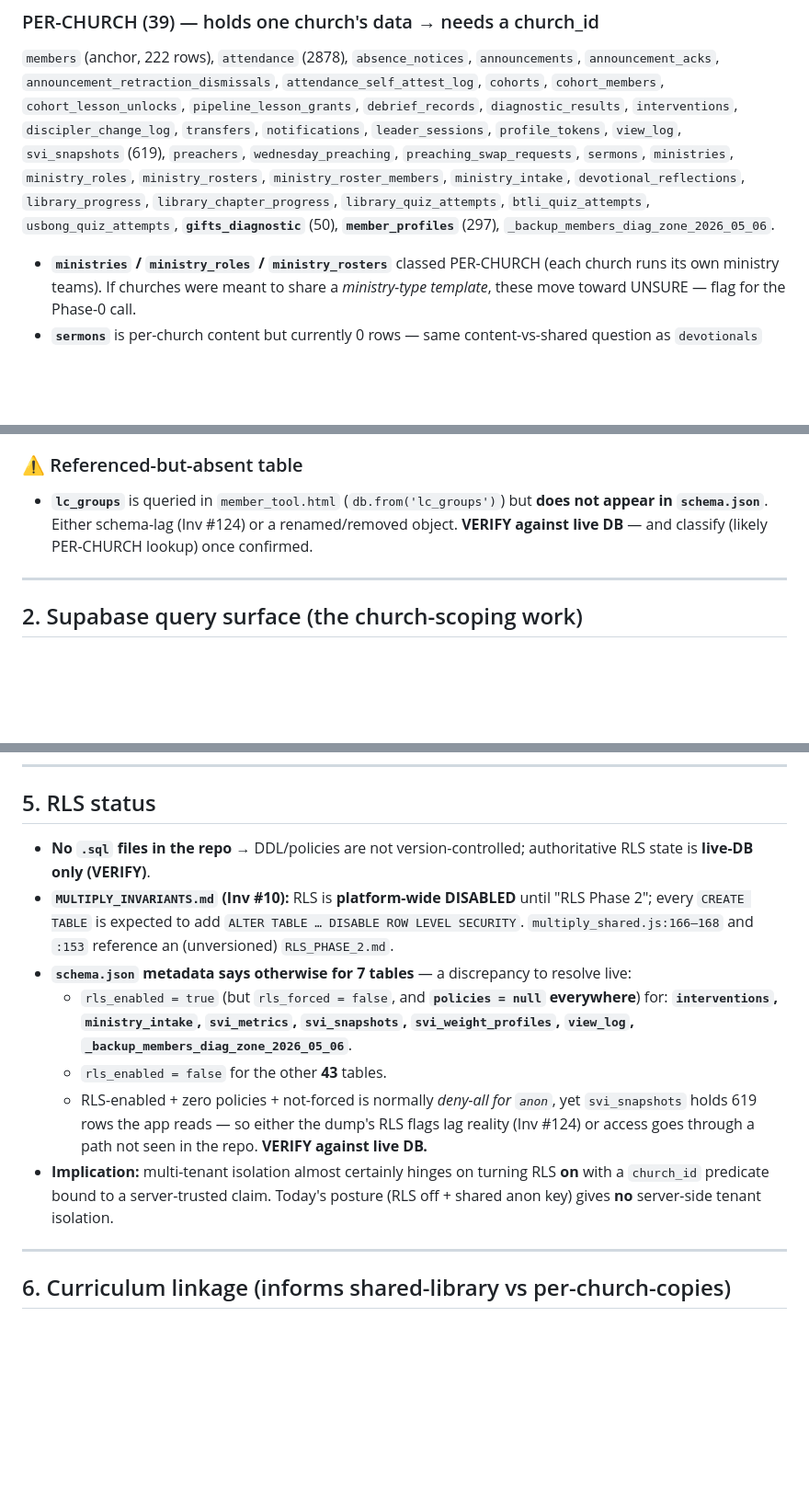
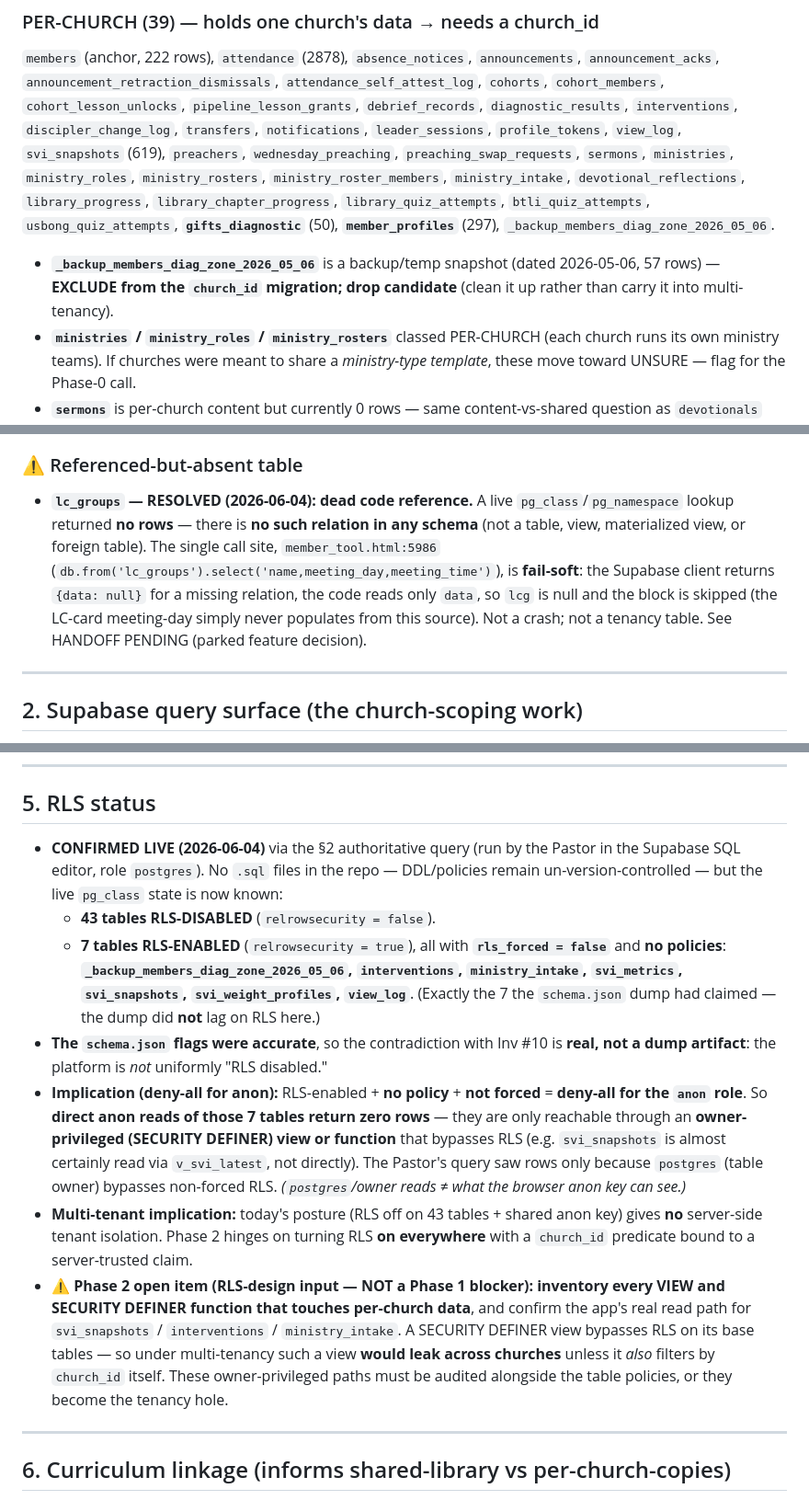
Before and after one commit to gejable1/multiply, a Markdown page: TENANCY_AUDIT.md, 3 parts joined by grey strips. Shown at 92% size. Drawn GitHub-style; blank space fills up the shorter version.

Commit message:
Reconcile audit/invariants with live-DB facts (RLS, lc_groups)
Co-Authored-By: Claude Opus 4.8 <noreply@anthropic.com>

```diff
--- a/TENANCY_AUDIT.md
+++ b/TENANCY_AUDIT.md
@@ -17,6 +17,7 @@
 ### PER-CHURCH (39) — holds one church's data → needs a church_id
 `members` (anchor, 222 rows), `attendance` (2878), `absence_notices`, `announcements`, `announcement_acks`, `announcement_retraction_dismissals`, `attendance_self_attest_log`, `cohorts`, `cohort_members`, `cohort_lesson_unlocks`, `pipeline_lesson_grants`, `debrief_records`, `diagnostic_results`, `interventions`, `discipler_change_log`, `transfers`, `notifications`, `leader_sessions`, `profile_tokens`, `view_log`, `svi_snapshots` (619), `preachers`, `wednesday_preaching`, `preaching_swap_requests`, `sermons`, `ministries`, `ministry_roles`, `ministry_rosters`, `ministry_roster_members`, `ministry_intake`, `devotional_reflections`, `library_progress`, `library_chapter_progress`, `library_quiz_attempts`, `btli_quiz_attempts`, `usbong_quiz_attempts`, **`gifts_diagnostic`** (50), **`member_profiles`** (297), `_backup_members_diag_zone_2026_05_06`.
 
+- **`_backup_members_diag_zone_2026_05_06`** is a backup/temp snapshot (dated 2026-05-06, 57 rows) — **EXCLUDE from the `church_id` migration; drop candidate** (clean it up rather than carry it into multi-tenancy).
 - **`ministries` / `ministry_roles` / `ministry_rosters`** classed PER-CHURCH (each church runs its own ministry teams). If churches were meant to share a *ministry-type template*, these move toward UNSURE — flag for the Phase-0 call.
 - **`sermons`** is per-church content but currently 0 rows — same content-vs-shared question as `devotionals` (see UNSURE).
 
@@ -30,7 +31,7 @@
 - **`svi_metrics`** / **`svi_weight_profiles`** — SVI scoring catalog + weight profiles. Currently RLS-enabled in the dump (see §5). Platform default vs per-church override is a real decision; the in-app SVI Weights editor (Inv #119) suggests per-church tuning.
 
 ### ⚠️ Referenced-but-absent table
-- **`lc_groups`** is queried in `member_tool.html` (`db.from('lc_groups')`) but **does not appear in `schema.json`**. Either schema-lag (Inv #124) or a renamed/removed object. **VERIFY against live DB** — and classify (likely PER-CHURCH lookup) once confirmed.
+- **`lc_groups` — RESOLVED (2026-06-04): dead code reference.** A live `pg_class`/`pg_namespace` lookup returned **no rows** — there is **no such relation in any schema** (not a table, view, materialized view, or foreign table). The single call site, `member_tool.html:5986` (`db.from('lc_groups').select('name,meeting_day,meeting_time')`), is **fail-soft**: the Supabase client returns `{data: null}` for a missing relation, the code reads only `data`, so `lcg` is null and the block is skipped (the LC-card meeting-day simply never populates from this source). Not a crash; not a tenancy table. See HANDOFF PENDING (parked feature decision).
 
 ---
 
@@ -122,13 +123,13 @@ That single sentence is the crux of multi-tenancy: **a shared anon key + client-
 
 ## 5. RLS status
 
-- **No `.sql` files in the repo** → DDL/policies are not version-controlled; authoritative RLS state is **live-DB only (VERIFY)**.
-- **`MULTIPLY_INVARIANTS.md` (Inv #10):** RLS is **platform-wide DISABLED** until "RLS Phase 2"; every `CREATE TABLE` is expected to add `ALTER TABLE … DISABLE ROW LEVEL SECURITY`. `multiply_shared.js:166–168` and `:153` reference an (unversioned) `RLS_PHASE_2.md`.
-- **`schema.json` metadata says otherwise for 7 tables** — a discrepancy to resolve live:
-  - `rls_enabled = true` (but `rls_forced = false`, and **`policies = null` everywhere**) for: **`interventions`, `ministry_intake`, `svi_metrics`, `svi_snapshots`, `svi_weight_profiles`, `view_log`, `_backup_members_diag_zone_2026_05_06`**.
-  - `rls_enabled = false` for the other **43** tables.
-  - RLS-enabled + zero policies + not-forced is normally *deny-all for `anon`*, yet `svi_snapshots` holds 619 rows the app reads — so either the dump's RLS flags lag reality (Inv #124) or access goes through a path not seen in the repo. **VERIFY against live DB.**
-- **Implication:** multi-tenant isolation almost certainly hinges on turning RLS **on** with a `church_id` predicate bound to a server-trusted claim. Today's posture (RLS off + shared anon key) gives **no** server-side tenant isolation.
+- **CONFIRMED LIVE (2026-06-04)** via the §2 authoritative query (run by the Pastor in the Supabase SQL editor, role `postgres`). No `.sql` files in the repo — DDL/policies remain un-version-controlled — but the live `pg_class` state is now known:
+  - **43 tables RLS-DISABLED** (`relrowsecurity = false`).
+  - **7 tables RLS-ENABLED** (`relrowsecurity = true`), all with **`rls_forced = false`** and **no policies**: **`_backup_members_diag_zone_2026_05_06`, `interventions`, `ministry_intake`, `svi_metrics`, `svi_snapshots`, `svi_weight_profiles`, `view_log`**. (Exactly the 7 the `schema.json` dump had claimed — the dump did **not** lag on RLS here.)
+- **The `schema.json` flags were accurate**, so the contradiction with Inv #10 is **real, not a dump artifact**: the platform is *not* uniformly "RLS disabled."
+- **Implication (deny-all for anon):** RLS-enabled + **no policy** + **not forced** = **deny-all for the `anon` role**. So **direct anon reads of those 7 tables return zero rows** — they are only reachable through an **owner-privileged (SECURITY DEFINER) view or function** that bypasses RLS (e.g. `svi_snapshots` is almost certainly read via `v_svi_latest`, not directly). The Pastor's query saw rows only because `postgres` (table owner) bypasses non-forced RLS. *(`postgres`/owner reads ≠ what the browser anon key can see.)*
+- **Multi-tenant implication:** today's posture (RLS off on 43 tables + shared anon key) gives **no** server-side tenant isolation. Phase 2 hinges on turning RLS **on everywhere** with a `church_id` predicate bound to a server-trusted claim.
+- **⚠️ Phase 2 open item (RLS-design input — NOT a Phase 1 blocker):** **inventory every VIEW and SECURITY DEFINER function that touches per-church data**, and confirm the app's real read path for `svi_snapshots` / `interventions` / `ministry_intake`. A SECURITY DEFINER view bypasses RLS on its base tables — so under multi-tenancy such a view **would leak across churches** unless it *also* filters by `church_id` itself. These owner-privileged paths must be audited alongside the table policies, or they become the tenancy hole.
 
 ---
 
```
Also changed, not shown: HANDOFF.md (+1 -0 lines), MULTIPLY_INVARIANTS.md (+3 -3 lines).
